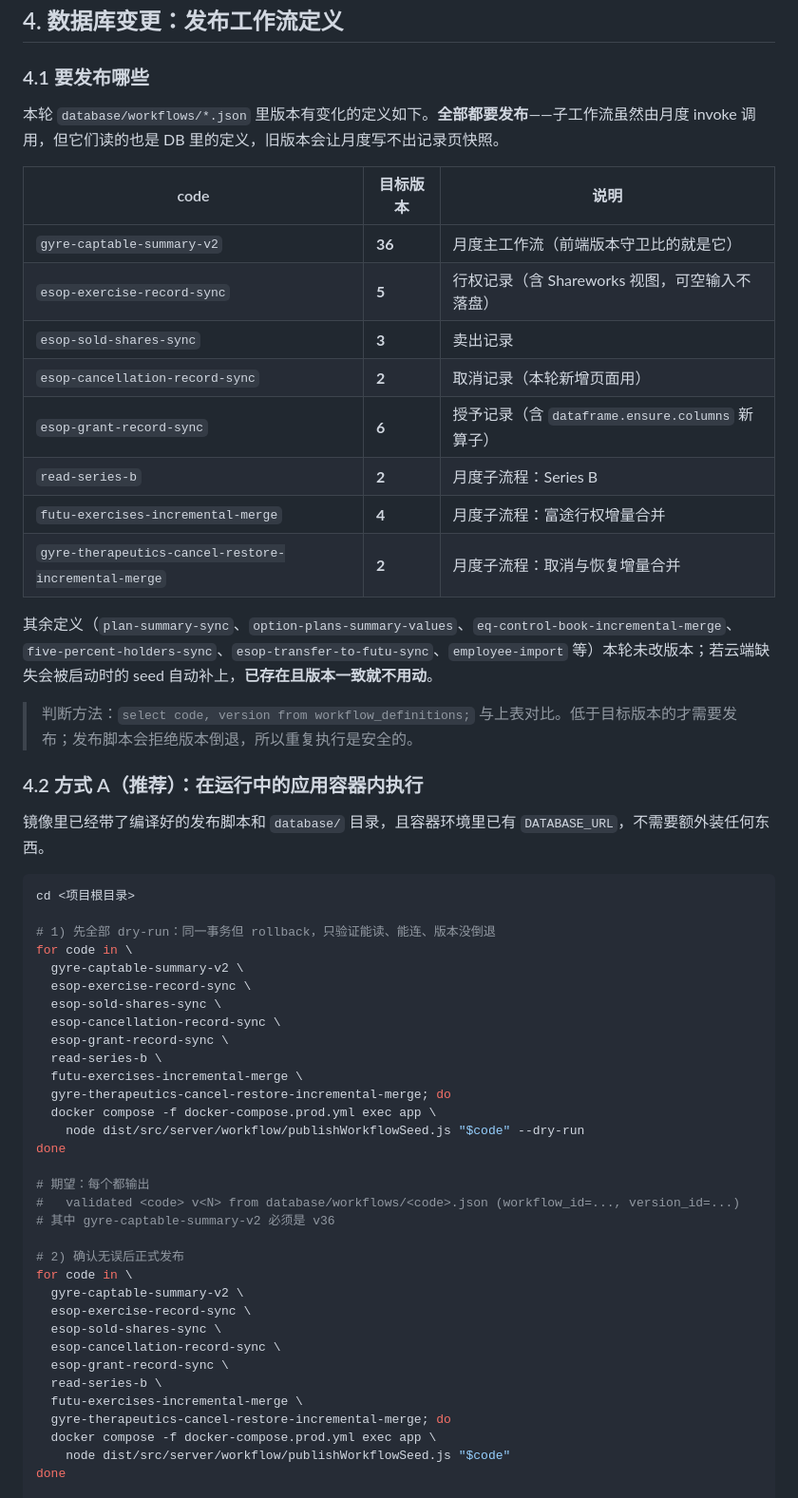
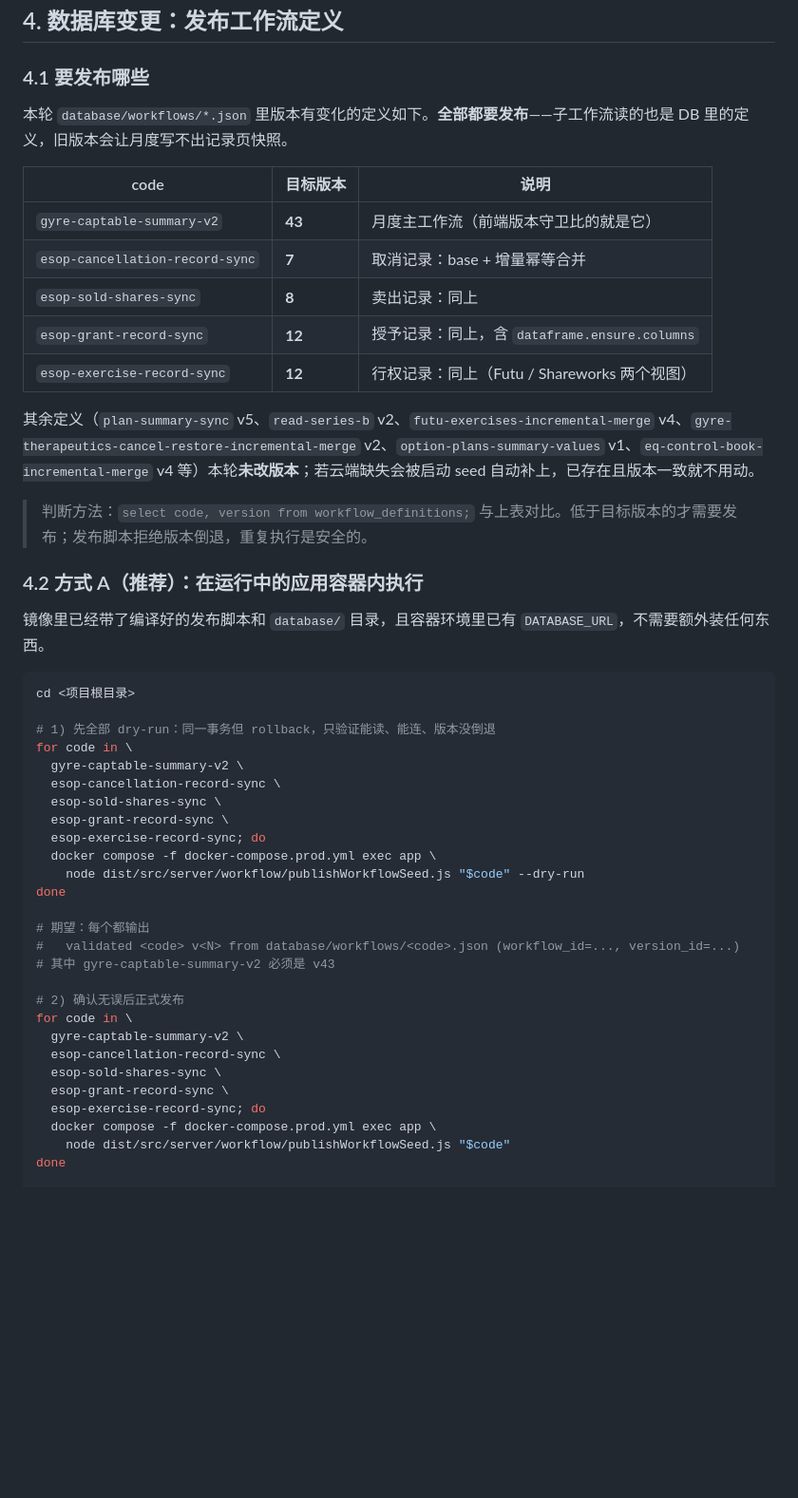
Before and after one commit to wayblink/gyre, a Markdown page: DEPLOY-RUNBOOK.md, the part around one of its changes. Shown at 95% size. Drawn GitHub-style; blank space fills up the shorter version.

```diff
--- a/DEPLOY-RUNBOOK.md
+++ b/DEPLOY-RUNBOOK.md
@@ -167,22 +171,19 @@ select count(*) as monthly_instances from monthly_run_instances;
 
 ### 4.1 要发布哪些
 
-本轮 `database/workflows/*.json` 里版本有变化的定义如下。**全部都要发布**——子工作流虽然由月度 invoke 调用，但它们读的也是 DB 里的定义，旧版本会让月度写不出记录页快照。
+本轮 `database/workflows/*.json` 里版本有变化的定义如下。**全部都要发布**——子工作流读的也是 DB 里的定义，旧版本会让月度写不出记录页快照。
 
-| code                                                   | 目标版本 | 说明                                            |
-| ------------------------------------------------------ | -------- | ----------------------------------------------- |
-| `gyre-captable-summary-v2`                             | **36**   | 月度主工作流（前端版本守卫比的就是它）          |
-| `esop-exercise-record-sync`                            | **5**    | 行权记录（含 Shareworks 视图，可空输入不落盘）  |
-| `esop-sold-shares-sync`                                | **3**    | 卖出记录                                        |
-| `esop-cancellation-record-sync`                        | **2**    | 取消记录（本轮新增页面用）                      |
-| `esop-grant-record-sync`                               | **6**    | 授予记录（含 `dataframe.ensure.columns` 新算子） |
-| `read-series-b`                                        | **2**    | 月度子流程：Series B                           |
-| `futu-exercises-incremental-merge`                     | **4**    | 月度子流程：富途行权增量合并                    |
-| `gyre-therapeutics-cancel-restore-incremental-merge`   | **2**    | 月度子流程：取消与恢复增量合并                  |
+| code                            | 目标版本 | 说明                                          |
+| ------------------------------- | -------- | --------------------------------------------- |
+| `gyre-captable-summary-v2`      | **43**   | 月度主工作流（前端版本守卫比的就是它）        |
+| `esop-cancellation-record-sync` | **7**    | 取消记录：base + 增量幂等合并                 |
+| `esop-sold-shares-sync`         | **8**    | 卖出记录：同上                                |
+| `esop-grant-record-sync`        | **12**   | 授予记录：同上，含 `dataframe.ensure.columns` |
+| `esop-exercise-record-sync`     | **12**   | 行权记录：同上（Futu / Shareworks 两个视图）  |
 
-其余定义（`plan-summary-sync`、`option-plans-summary-values`、`eq-control-book-incremental-merge`、`five-percent-holders-sync`、`esop-transfer-to-futu-sync`、`employee-import` 等）本轮未改版本；若云端缺失会被启动时的 seed 自动补上，**已存在且版本一致就不用动**。
+其余定义（`plan-summary-sync` v5、`read-series-b` v2、`futu-exercises-incremental-merge` v4、`gyre-therapeutics-cancel-restore-incremental-merge` v2、`option-plans-summary-values` v1、`eq-control-book-incremental-merge` v4 等）本轮**未改版本**；若云端缺失会被启动 seed 自动补上，已存在且版本一致就不用动。
 
-> 判断方法：`select code, version from workflow_definitions;` 与上表对比。低于目标版本的才需要发布；发布脚本会拒绝版本倒退，所以重复执行是安全的。
+> 判断方法：`select code, version from workflow_definitions;` 与上表对比。低于目标版本的才需要发布；发布脚本拒绝版本倒退，重复执行是安全的。
 
 ### 4.2 方式 A（推荐）：在运行中的应用容器内执行
 
@@ -194,31 +195,25 @@ cd <项目根目录>
 # 1) 先全部 dry-run：同一事务但 rollback，只验证能读、能连、版本没倒退
 for code in \
   gyre-captable-summary-v2 \
-  esop-exercise-record-sync \
+  esop-cancellation-record-sync \
   esop-sold-shares-sync \
-  esop-cancellation-record-sync \
   esop-grant-record-sync \
-  read-series-b \
-  futu-exercises-incremental-merge \
-  gyre-therapeutics-cancel-restore-incremental-merge; do
+  esop-exercise-record-sync; do
   docker compose -f docker-compose.prod.yml exec app \
     node dist/src/server/workflow/publishWorkflowSeed.js "$code" --dry-run
 done
 
 # 期望：每个都输出
 #   validated <code> v<N> from database/workflows/<code>.json (workflow_id=..., version_id=...)
-# 其中 gyre-captable-summary-v2 必须是 v36
+# 其中 gyre-captable-summary-v2 必须是 v43
 
 # 2) 确认无误后正式发布
 for code in \
   gyre-captable-summary-v2 \
-  esop-exercise-record-sync \
+  esop-cancellation-record-sync \
   esop-sold-shares-sync \
-  esop-cancellation-record-sync \
   esop-grant-record-sync \
-  read-series-b \
-  futu-exercises-incremental-merge \
-  gyre-therapeutics-cancel-restore-incremental-merge; do
+  esop-exercise-record-sync; do
   docker compose -f docker-compose.prod.yml exec app \
     node dist/src/server/workflow/publishWorkflowSeed.js "$code"
 done
```
Also changed, not shown: other parts of DEPLOY-RUNBOOK.md (+108 -125 lines).
